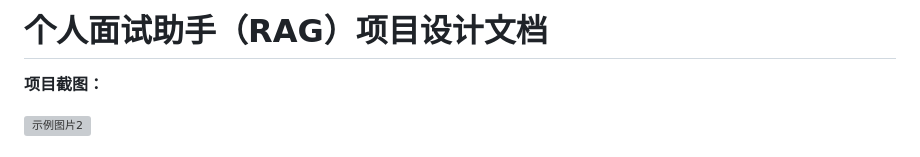
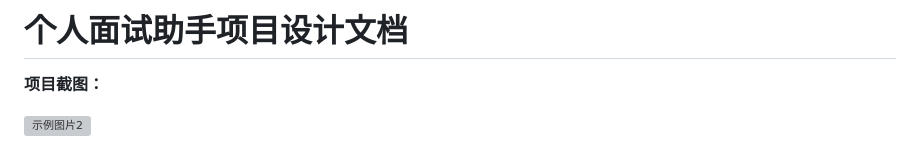
Before and after one commit to RichardCheng20/AIproject, a Markdown page: README.md, the part around the change. GitHub-like rendering; grey boxes are pictures that could not be loaded.

```diff
--- a/README.md
+++ b/README.md
@@ -1,4 +1,4 @@
-# 个人面试助手（RAG）项目设计文档
+# 个人面试助手项目设计文档
 
 **项目截图：**
 
```
